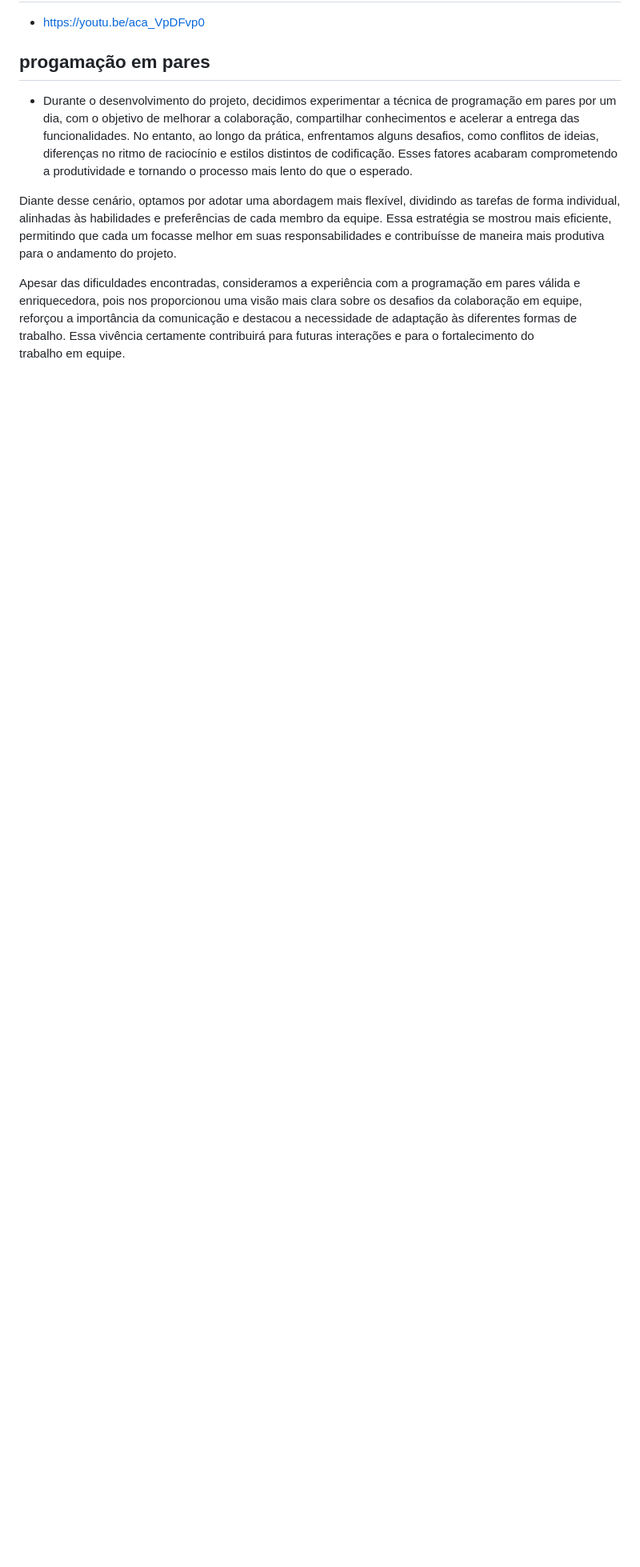
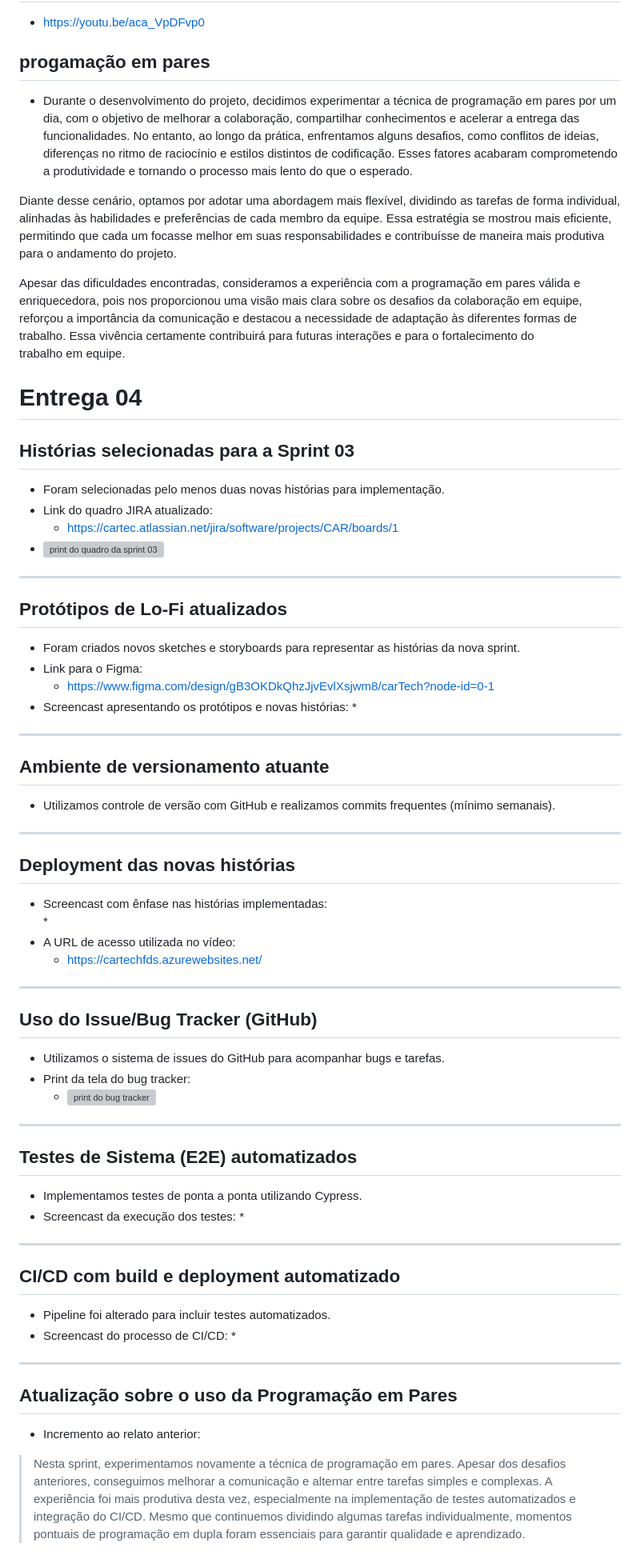
Before and after one commit to Migue1Andrade/CarTech, a Markdown page: README.md, the part around the change. Shown: that part at 80% size. Drawn GitHub-style; blank space fills up the shorter version; grey boxes are pictures that could not be loaded.

```diff
--- a/README.md
+++ b/README.md
@@ -78,3 +78,62 @@ Diante disso, optamos por dividir as tarefas individualmente, de acordo com as h
 Diante desse cenário, optamos por adotar uma abordagem mais flexível, dividindo as tarefas de forma individual, alinhadas às habilidades e preferências de cada membro da equipe. Essa estratégia se mostrou mais eficiente, permitindo que cada um focasse melhor em suas responsabilidades e contribuísse de maneira mais produtiva para o andamento do projeto.
 
 Apesar das dificuldades encontradas, consideramos a experiência com a programação em pares válida e enriquecedora, pois nos proporcionou uma visão mais clara sobre os desafios da colaboração em equipe, reforçou a importância da comunicação e destacou a necessidade de adaptação às diferentes formas de trabalho. Essa vivência certamente contribuirá para futuras interações e para o fortalecimento do trabalho em equipe.
+
+
+# Entrega 04
+
+## Histórias selecionadas para a Sprint 03
+* Foram selecionadas pelo menos duas novas histórias para implementação.
+* Link do quadro JIRA atualizado:
+  * https://cartec.atlassian.net/jira/software/projects/CAR/boards/1
+* ![print do quadro da sprint 03]()
+
+---
+
+## Protótipos de Lo-Fi atualizados
+* Foram criados novos sketches e storyboards para representar as histórias da nova sprint.
+* Link para o Figma:
+  * https://www.figma.com/design/gB3OKDkQhzJjvEvlXsjwm8/carTech?node-id=0-1
+* Screencast apresentando os protótipos e novas histórias:
+  *
+
+---
+
+## Ambiente de versionamento atuante
+* Utilizamos controle de versão com GitHub e realizamos commits frequentes (mínimo semanais).
+
+---
+
+## Deployment das novas histórias
+* Screencast com ênfase nas histórias implementadas:
+  *
+* A URL de acesso utilizada no vídeo:
+  * https://cartechfds.azurewebsites.net/
+
+---
+
+## Uso do Issue/Bug Tracker (GitHub)
+* Utilizamos o sistema de issues do GitHub para acompanhar bugs e tarefas.
+* Print da tela do bug tracker:
+  * ![print do bug tracker]()
+
+---
+
+## Testes de Sistema (E2E) automatizados
+* Implementamos testes de ponta a ponta utilizando Cypress.
+* Screencast da execução dos testes:
+  *
+
+---
+
+## CI/CD com build e deployment automatizado
+* Pipeline foi alterado para incluir testes automatizados.
+* Screencast do processo de CI/CD:
+  *
+
+---
+
+## Atualização sobre o uso da Programação em Pares
+* Incremento ao relato anterior:
+
+> Nesta sprint, experimentamos novamente a técnica de programação em pares. Apesar dos desafios anteriores, conseguimos melhorar a comunicação e alternar entre tarefas simples e complexas. A experiência foi mais produtiva desta vez, especialmente na implementação de testes automatizados e integração do CI/CD. Mesmo que continuemos dividindo algumas tarefas individualmente, momentos pontuais de programação em dupla foram essenciais para garantir qualidade e aprendizado.
```
